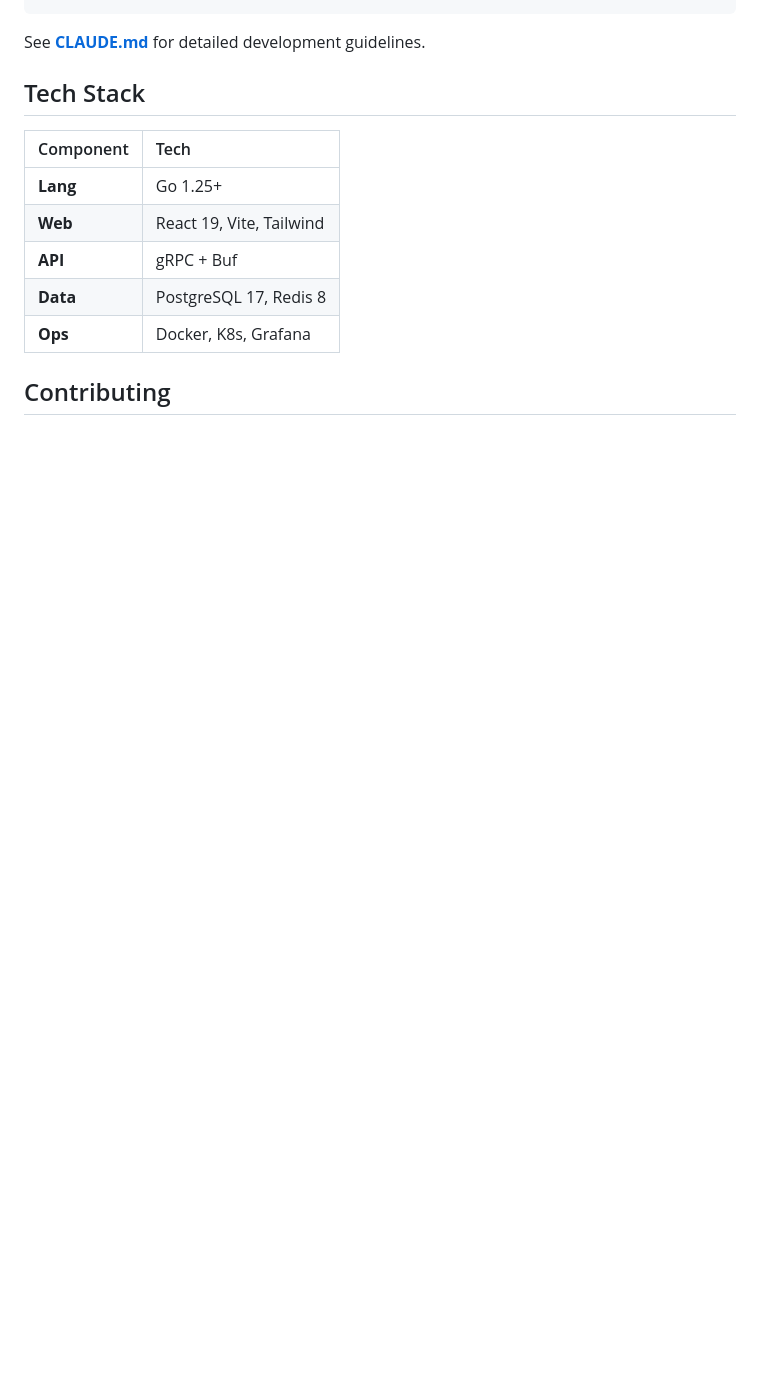
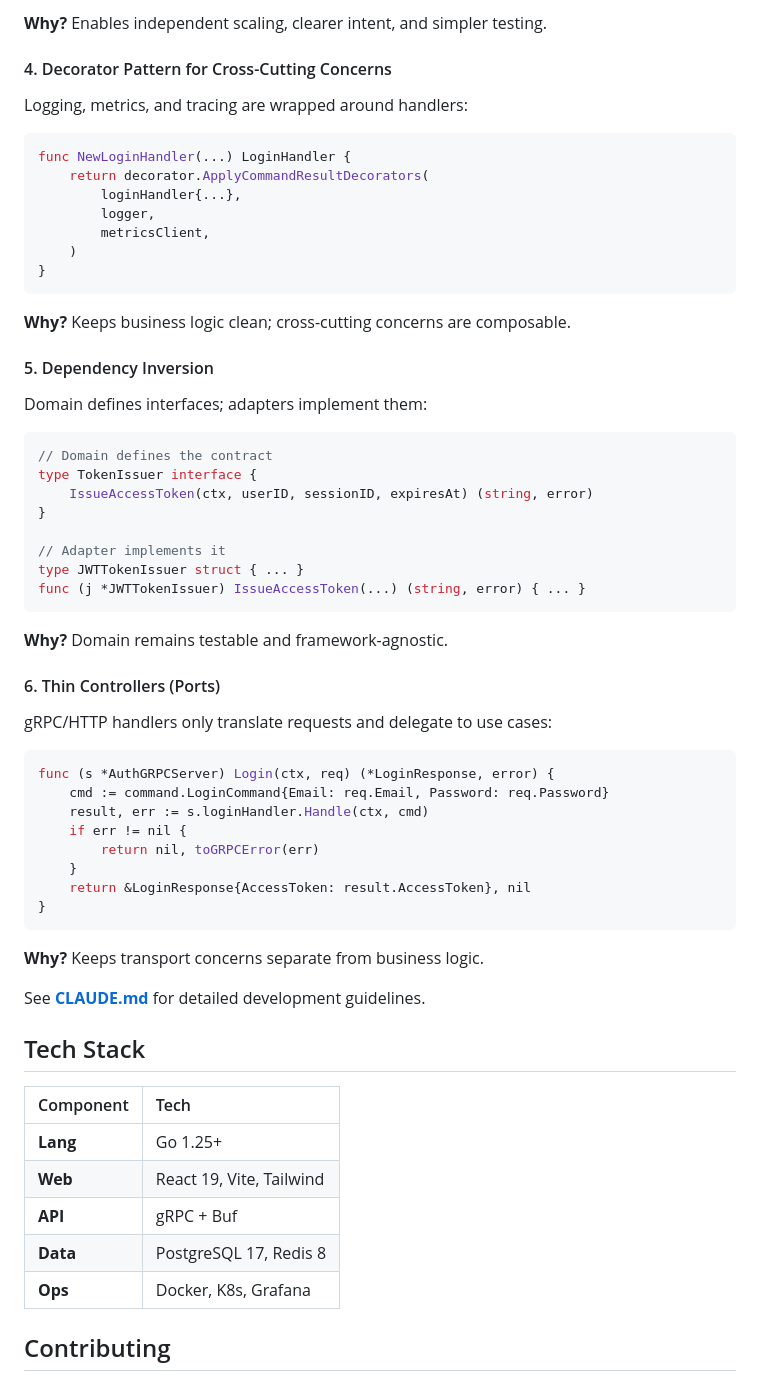
Before and after one commit to SemmiDev/ethos-go, a Markdown page: README.md, the part around one of its changes. Rendered like a GitHub page; blank space fills up the shorter version.

Commit message:
docs: add comprehensive backend architecture design decisions and structure explanation

````diff
--- a/README.md
+++ b/README.md
@@ -142,3 +223,54 @@ ethos-go/
+**Why?** Enables independent scaling, clearer intent, and simpler testing.
+
+#### 4. Decorator Pattern for Cross-Cutting Concerns
+
+Logging, metrics, and tracing are wrapped around handlers:
+
+```go
+func NewLoginHandler(...) LoginHandler {
+    return decorator.ApplyCommandResultDecorators(
+        loginHandler{...},
+        logger,
+        metricsClient,
+    )
+}
+```
+
+**Why?** Keeps business logic clean; cross-cutting concerns are composable.
+
+#### 5. Dependency Inversion
+
+Domain defines interfaces; adapters implement them:
+
+```go
+// Domain defines the contract
+type TokenIssuer interface {
+    IssueAccessToken(ctx, userID, sessionID, expiresAt) (string, error)
+}
+
+// Adapter implements it
+type JWTTokenIssuer struct { ... }
+func (j *JWTTokenIssuer) IssueAccessToken(...) (string, error) { ... }
+```
+
+**Why?** Domain remains testable and framework-agnostic.
+
+#### 6. Thin Controllers (Ports)
+
+gRPC/HTTP handlers only translate requests and delegate to use cases:
+
+```go
+func (s *AuthGRPCServer) Login(ctx, req) (*LoginResponse, error) {
+    cmd := command.LoginCommand{Email: req.Email, Password: req.Password}
+    result, err := s.loginHandler.Handle(ctx, cmd)
+    if err != nil {
+        return nil, toGRPCError(err)
+    }
+    return &LoginResponse{AccessToken: result.AccessToken}, nil
+}
+```
+
+**Why?** Keeps transport concerns separate from business logic.
 
 See **[CLAUDE.md](CLAUDE.md)** for detailed development guidelines.
 
````
Also changed, not shown: other parts of README.md (+86 -5 lines).
